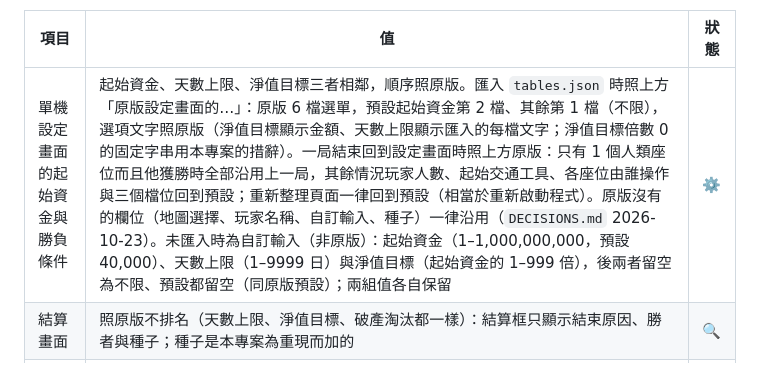
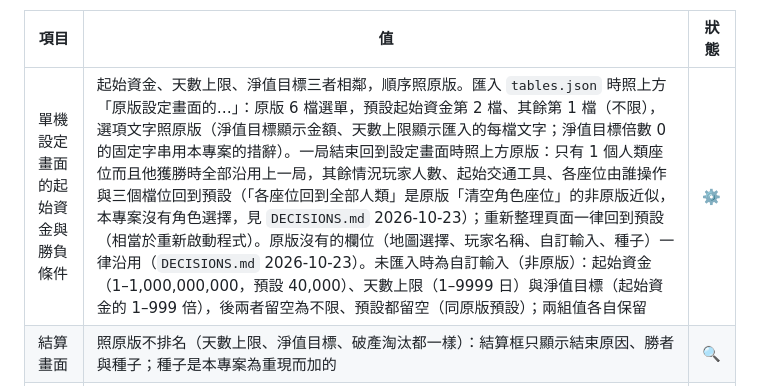
Before and after one commit to Alan-Mai/richman-online, a Markdown page: docs/GAME_RULES.md, the part around the change. GitHub-like rendering.

```diff
--- a/docs/GAME_RULES.md
+++ b/docs/GAME_RULES.md
@@ -59,7 +59,7 @@ Claude Code：遇到 `❓ 待確認` 時不要自行決定，先詢問或做成
 
 | 項目 | 值 | 狀態 |
 |---|---|---|
-| 單機設定畫面的起始資金與勝負條件 | 起始資金、天數上限、淨值目標三者相鄰，順序照原版。匯入 `tables.json` 時照上方「原版設定畫面的…」：原版 6 檔選單，預設起始資金第 2 檔、其餘第 1 檔（不限），選項文字照原版（淨值目標顯示金額、天數上限顯示匯入的每檔文字；淨值目標倍數 0 的固定字串用本專案的措辭）。一局結束回到設定畫面時照上方原版：只有 1 個人類座位而且他獲勝時全部沿用上一局，其餘情況玩家人數、起始交通工具、各座位由誰操作與三個檔位回到預設；重新整理頁面一律回到預設（相當於重新啟動程式）。原版沒有的欄位（地圖選擇、玩家名稱、自訂輸入、種子）一律沿用（`DECISIONS.md` 2026-10-23）。未匯入時為自訂輸入（非原版）：起始資金（1–1,000,000,000，預設 40,000）、天數上限（1–9999 日）與淨值目標（起始資金的 1–999 倍），後兩者留空為不限、預設都留空（同原版預設）；兩組值各自保留 | ⚙️ |
+| 單機設定畫面的起始資金與勝負條件 | 起始資金、天數上限、淨值目標三者相鄰，順序照原版。匯入 `tables.json` 時照上方「原版設定畫面的…」：原版 6 檔選單，預設起始資金第 2 檔、其餘第 1 檔（不限），選項文字照原版（淨值目標顯示金額、天數上限顯示匯入的每檔文字；淨值目標倍數 0 的固定字串用本專案的措辭）。一局結束回到設定畫面時照上方原版：只有 1 個人類座位而且他獲勝時全部沿用上一局，其餘情況玩家人數、起始交通工具、各座位由誰操作與三個檔位回到預設（「各座位回到全部人類」是原版「清空角色座位」的非原版近似，本專案沒有角色選擇，見 `DECISIONS.md` 2026-10-23）；重新整理頁面一律回到預設（相當於重新啟動程式）。原版沒有的欄位（地圖選擇、玩家名稱、自訂輸入、種子）一律沿用（`DECISIONS.md` 2026-10-23）。未匯入時為自訂輸入（非原版）：起始資金（1–1,000,000,000，預設 40,000）、天數上限（1–9999 日）與淨值目標（起始資金的 1–999 倍），後兩者留空為不限、預設都留空（同原版預設）；兩組值各自保留 | ⚙️ |
 | 結算畫面 | 照原版不排名（天數上限、淨值目標、破產淘汰都一樣）：結算框只顯示結束原因、勝者與種子；種子是本專案為重現而加的 | 🔍 |
 | 玩家起點 | 見下方「玩家起點」。引擎已依此實作（引擎改造 B1）：每位玩家的第一個 `TurnStarted` 之後立即放置並發出 `PlayerPlaced`，放置前的位置是 `offBoard`；`validateBoard` 檢查可放置格數 ≥ `maxPlayers` | 🔍 |
 
```
Also changed, not shown: docs/SETUP_TIERS_PLAN.md (+4 -4 lines).
